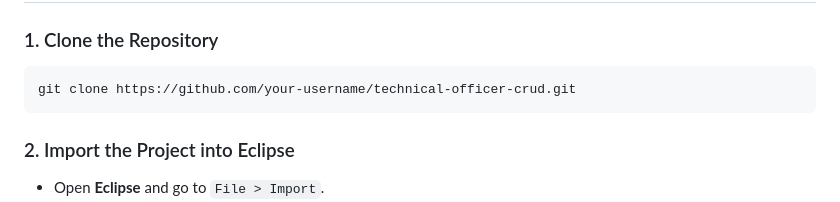
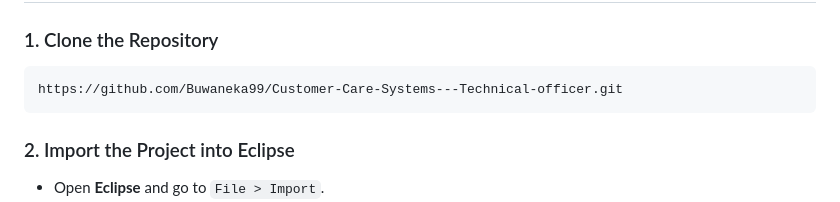
Before and after one commit to Buwaneka99/Customer-Care-System---Technical-Officer-Management, a Markdown page: README.md, the part around the change. Rendered like a GitHub page.

````diff
--- a/README.md
+++ b/README.md
@@ -48,7 +48,7 @@ A **Technical Officer Management System** for a customer care platform, designed
 ### 1. Clone the Repository
 
 ```bash
-git clone https://github.com/your-username/technical-officer-crud.git
+https://github.com/Buwaneka99/Customer-Care-Systems---Technical-officer.git
 ```
 
 ### 2. Import the Project into Eclipse
````
